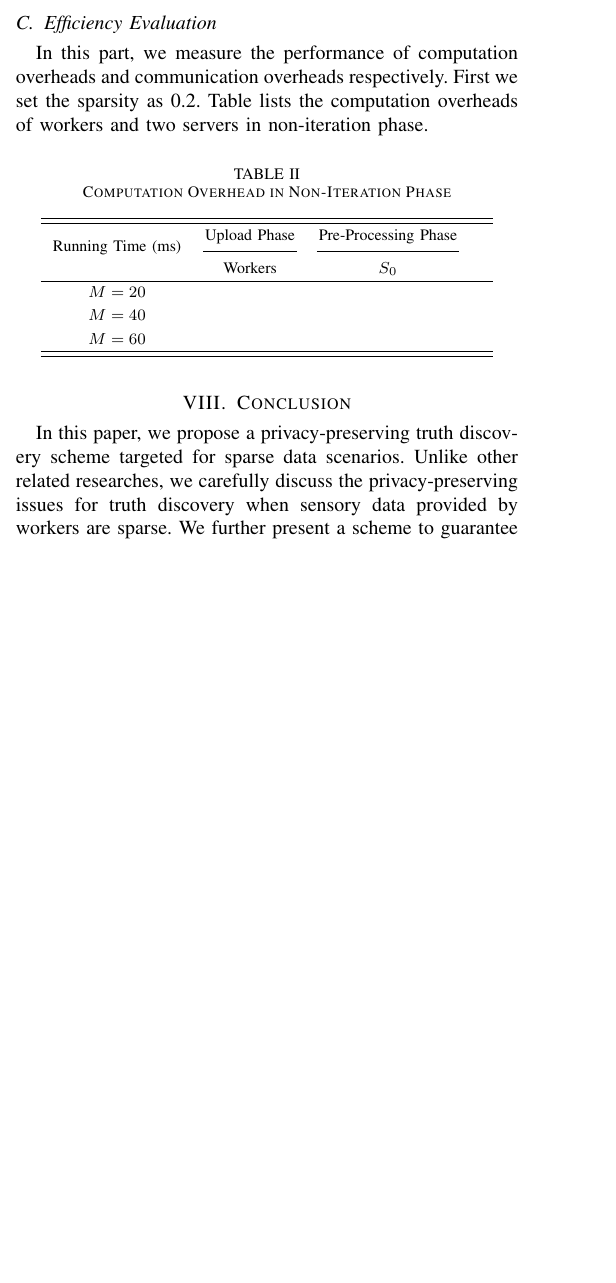
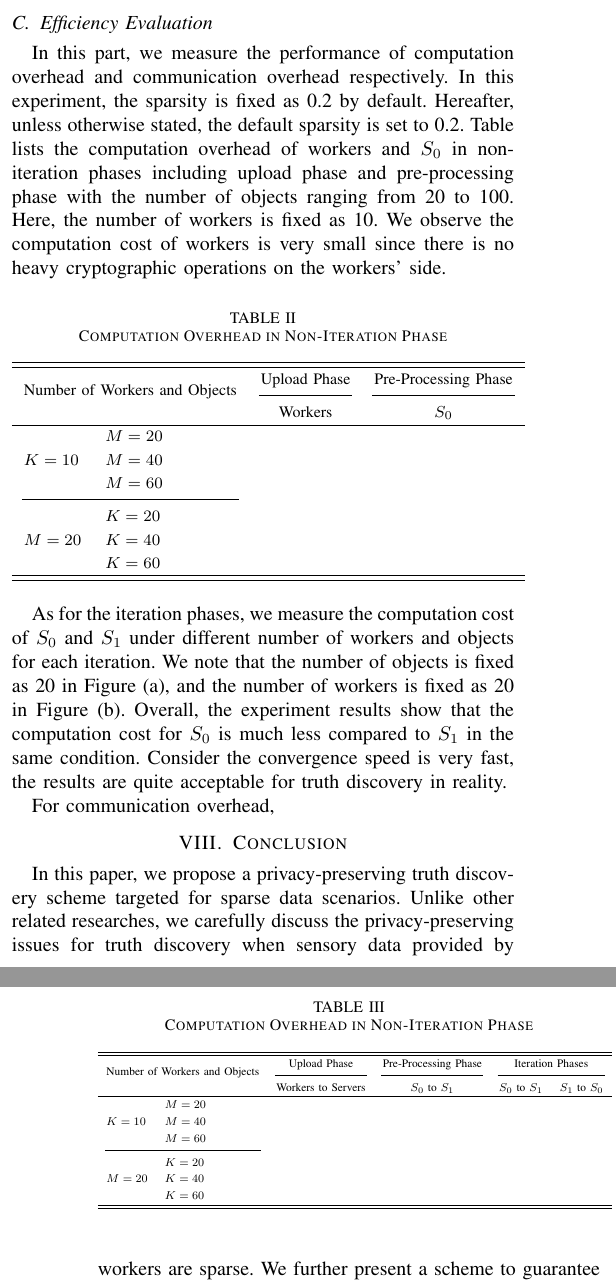
Before and after one commit to liu246542/SPPTD, a LaTeX paper (spptd.tex): part of one column of page 5 of 6 before the commit and two parts of the columns of pages 5 and 6 of 6 after it, the two joined at a grey line, cut so that both start at the same text, the shorter picture padded with empty space. Compiled offline with pdfLaTeX.

Commit message:
:memo: update

```diff
--- a/spptd.tex
+++ b/spptd.tex
@@ -513,50 +514,72 @@ Meanwhile, in the same conditions, sensory data with higher sparsity need more r
 % The results are presented in Figure .
 
 \subsection{Efficiency Evaluation}
-In this part, we measure the performance of computation overheads and communication overheads respectively.
-First we set the sparsity as 0.2.
-Table lists the computation overheads of workers and two servers in non-iteration phase.
-
+In this part, we measure the performance of computation overhead and communication overhead respectively.
+In this experiment, the sparsity is fixed as 0.2 by default.
+Hereafter, unless otherwise stated, the default sparsity is set to 0.2.
+% As for computation overheads, first we
+Table lists the computation overhead of workers and $S_0$ in non-iteration phases including upload phase and pre-processing phase with the number of objects ranging from 20 to 100.
+Here, the number of workers is fixed as 10.
+We observe the computation cost of workers is very small since there is no heavy cryptographic operations on the workers' side.
+% Since workers do not need to execute heavy cryptographic operation, the computation cost on the workers' side is minimal compared to $S_0$
 
 \begin{table}[htbp]
   \centering
   \caption{Computation Overhead in Non-Iteration Phase}
   \linespread{1.3}\selectfont
-  \begin{tabular}{c c c c}
+  \begin{adjustbox}{max width=0.5\textwidth}
+  \begin{tabular}{l l c c c}
     \hline
     \hline
-    \multirow{2}*{Running Time (ms)} &  \multicolumn{1}{c}{Upload Phase} & \multicolumn{1}{c}{Pre-Processing Phase} \\
-    \cmidrule(lr){2-2}\cmidrule(lr){3-3} & Workers & $S_0$ \\
+    \multicolumn{2}{c}{\multirow{2}*{Number of Workers and Objects}} & \multicolumn{1}{c}{Upload Phase} & \multicolumn{1}{c}{Pre-Processing Phase} \\
+    \cmidrule(lr){3-3}\cmidrule(lr){4-4} & & Workers & $S_0$ \\
     \hline
-    $M=20$ & & &\\
-    $M=40$ & & &\\
-    $M=60$ & & &\\
+     \multirow{3}*{$K=10$} & $M=20$ & & \\
+      & $M=40$ & & \\
+      & $M=60$ & & \\
+     \cmidrule(lr){1-2}
+     \multirow{3}*{$M=20$} & $K=20$ & & \\
+     & $K=40$ & & \\
+     & $K=60$ & & \\
     \hline
     \hline
   \end{tabular}
+  \end{adjustbox}
 \end{table}
 
-\iffalse
-\begin{table*}[htbp]
+As for the iteration phases, we measure the computation cost of $S_0$ and $S_1$ under different number of workers and objects for each iteration.
+% Figure (a) shows the impact of the number of
+We note that the number of objects is fixed as 20 in Figure (a), and the number of workers is fixed as 20 in Figure (b).
+Overall, the experiment results show that the computation cost for $S_0$ is much less compared to $S_1$ in the same condition.
+Consider the convergence speed is very fast, the results are quite acceptable for truth discovery in reality.
+% servers usually have sufficient computation capability in reality, the results are quite acceptable
+
+For communication overhead,
+
+\begin{table}[htbp]
   \centering
-  \caption{Computation Overhead}
+  \caption{Computation Overhead in Non-Iteration Phase}
   \linespread{1.3}\selectfont
-  \begin{tabular}{c c c c c c c}
+  \begin{adjustbox}{max width=0.5\textwidth}
+  \begin{tabular}{l l c c c c}
     \hline
     \hline
-    \multirow{2}*{Number of Objects} &  \multicolumn{1}{c}{Upload Phase} & \multicolumn{1}{c}{Pre-Processing Phase}& \multicolumn{2}{c}{Secure Weight Update Phase} & \multicolumn{2}{c}{Secure Truth Update Phase} \\
-    \cmidrule(lr){2-2}\cmidrule(lr){3-3} \cmidrule(lr){4-5} \cmidrule(lr){6-7} & Each Worker & $S_0$ & $S_0$ & $S_1$ & $S_0$ & $S_1$\\
+    % \multirow{2}*{\makecell[c]{Number \\ of Workers}}
+    \multicolumn{2}{c}{\multirow{2}*{Number of Workers and Objects}} &  \multicolumn{1}{c}{Upload Phase} & \multicolumn{1}{c}{Pre-Processing Phase} & \multicolumn{2}{c}{Iteration Phases} \\
+    \cmidrule(lr){3-3}\cmidrule(lr){4-4} \cmidrule(lr){5-6} & & Workers to Servers & $S_0$ to $S_1$ & $S_0$ to $S_1$ & $S_1$ to $S_0$ \\
     \hline
-    $M=20$ & & & & & & \\
-    $M=40$ & & & & & & \\
-    $M=60$ & & & & & & \\
+    \multirow{3}*{$K=10$} & $M=20$ & & & \\
+    & $M=40$ & & &\\
+    & $M=60$ & & &\\
+    \cmidrule(lr){1-2}
+    \multirow{3}*{$M=20$} & $K=20$ & & & \\
+    & $K=40$ & & &\\
+    & $K=60$ & & &\\
     \hline
     \hline
   \end{tabular}
-\end{table*}
-\fi
-
-
+  \end{adjustbox}
+\end{table}
 
 \section{Conclusion}\label{sec8}
 In this paper, we propose a privacy-preserving truth discovery scheme targeted for sparse data scenarios.
```
Also changed, not shown: spptd.tex (4 more changed lines).
